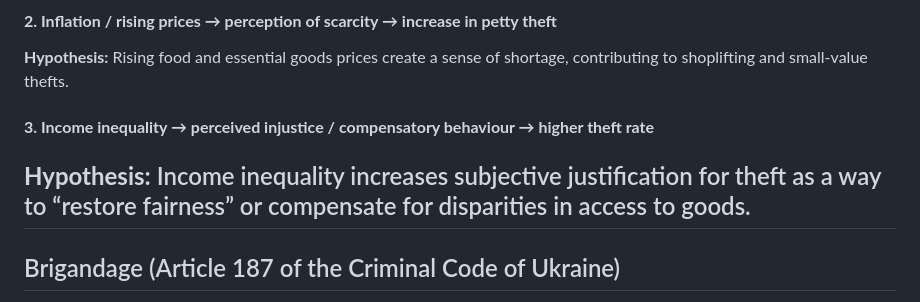
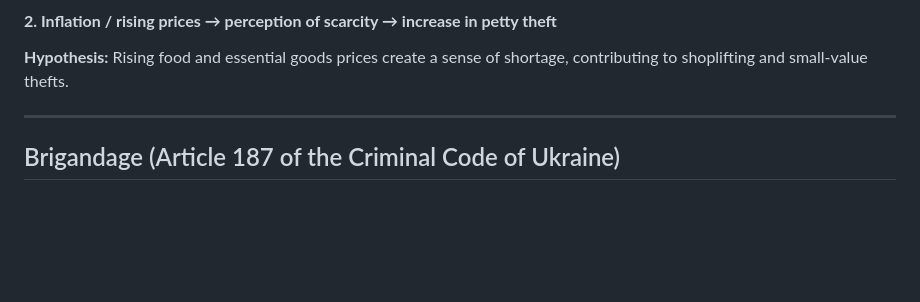
Before and after one commit to MaFiN1337/crime-stats-ua, a Markdown page: README.md, the part around the change. Rendered like a GitHub page; blank space fills up the shorter version.

```diff
--- a/README.md
+++ b/README.md
@@ -146,9 +146,7 @@ Finds strong statistical relationships between theft rates and:
 
 **Hypothesis:** Rising food and essential goods prices create a sense of shortage, contributing to shoplifting and small-value thefts.
 
-#### **3. Income inequality → perceived injustice / compensatory behaviour → higher theft rate**
 
-**Hypothesis:** Income inequality increases subjective justification for theft as a way to “restore fairness” or compensate for disparities in access to goods.
 ----------
 
 ## Brigandage (Article 187 of the Criminal Code of Ukraine)
```
